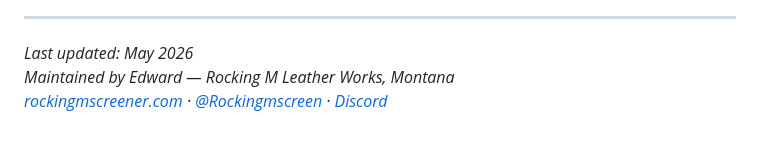
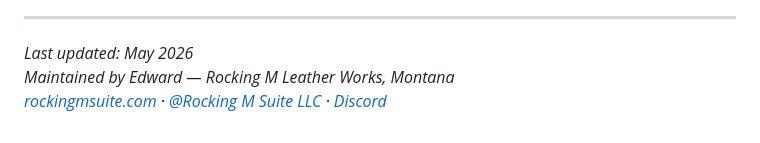
Before and after one commit to RockingMScreener/rocking-m-screener, a Markdown page: ROADMAP.md, the part around the change. GitHub-like rendering.

Commit message:
Revise contact information in ROADMAP.md
Updated website link and social media handle.

```diff
--- a/ROADMAP.md
+++ b/ROADMAP.md
@@ -233,4 +233,4 @@ Trade documentation (entry reason, exit reason, result) collected in both Crafts
 
 *Last updated: May 2026*
 *Maintained by Edward — Rocking M Leather Works, Montana*
-*[rockingmscreener.com](https://rockingmscreener.com) · [@Rockingmscreen](https://x.com/Rockingmscreen) · [Discord](https://discord.gg/aumVpSavB)*
+*[rockingmsuite.com](https://rockingmsuite.com) · [@Rocking M Suite LLC](https://x.com/Rockingmscreen) · [Discord](https://discord.gg/aumVpSavB)*
```
